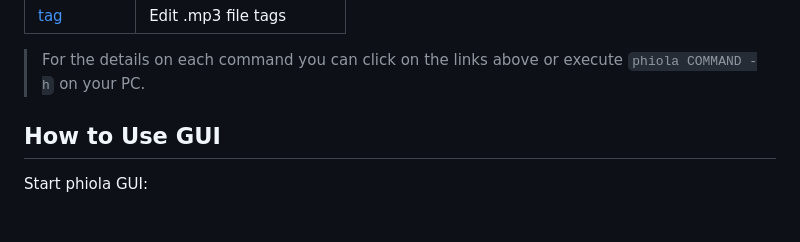
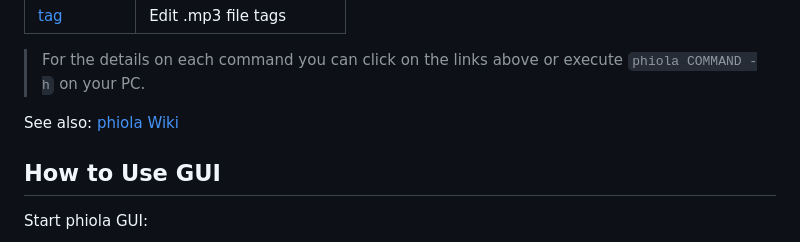
Before and after one commit to stsaz/phiola, a Markdown page: README.md, the part around the change. Drawn GitHub-style; blank space fills up the shorter version.

Commit message:
wiki link

```diff
--- a/README.md
+++ b/README.md
@@ -267,6 +267,8 @@ Currently supported commands:
 
 > For the details on each command you can click on the links above or execute `phiola COMMAND -h` on your PC.
 
+See also: [phiola Wiki](https://github.com/stsaz/phiola/wiki)
+
 
 ## How to Use GUI
 
```
